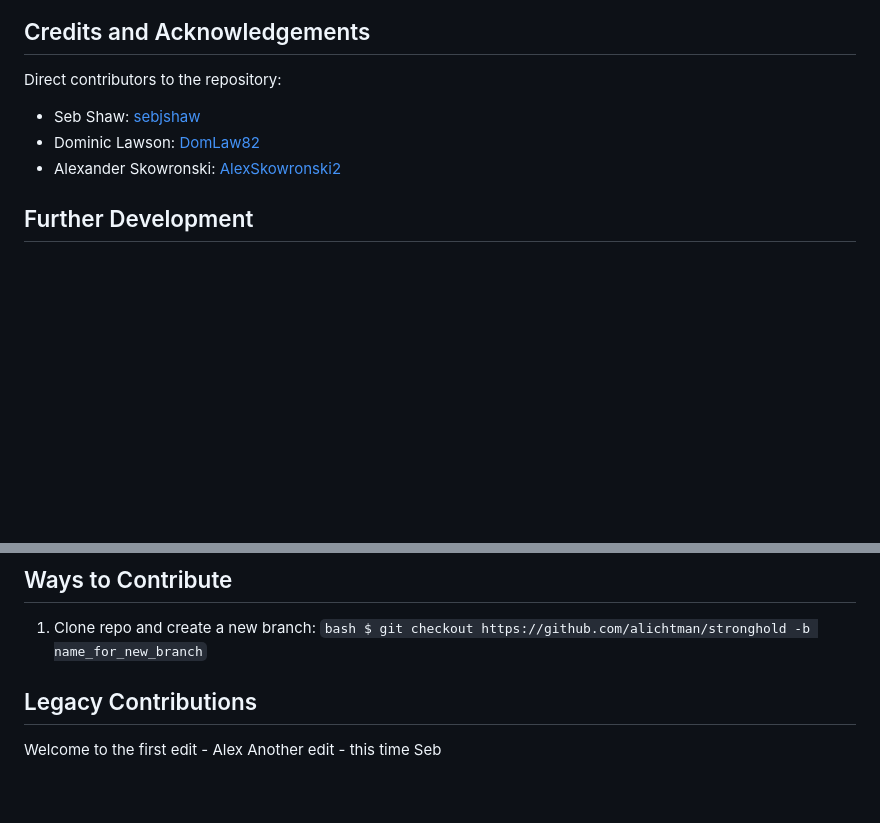
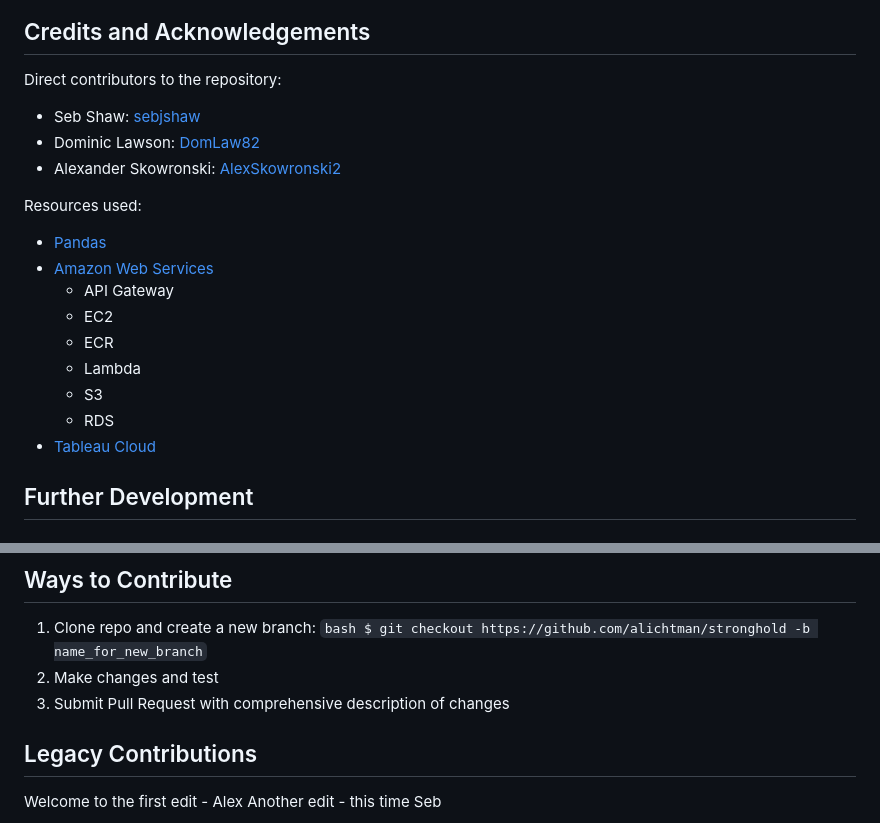
Before and after one commit to sebjshaw/Deloton-Project, a Markdown page: README.md, 2 parts joined by grey strips. GitHub-like rendering; blank space fills up the shorter version.

````diff
--- a/README.md
+++ b/README.md
@@ -83,10 +83,20 @@ These take the form of:
 ## Credits and Acknowledgements
 
 Direct contributors to the repository:
-
 - Seb Shaw: [sebjshaw](https://github.com/sebjshaw)
 - Dominic Lawson: [DomLaw82](https://github.com/DomLaw82)
 - Alexander Skowronski: [AlexSkowronski2](https://github.com/AlexSkowronski2)
+
+Resources used:
+- [Pandas](https://pandas.pydata.org/)
+- [Amazon Web Services](https://aws.amazon.com/)
+    - API Gateway
+    - EC2
+    - ECR
+    - Lambda
+    - S3
+    - RDS
+- [Tableau Cloud](https://www.tableau.com/en-gb/products/cloud-bi)
 
 ## Further Development
 
@@ -103,7 +113,8 @@ Direct contributors to the repository:
 ## Ways to Contribute
 
 1. Clone repo and create a new branch: ```bash $ git checkout https://github.com/alichtman/stronghold -b name_for_new_branch```
-
+2. Make changes and test
+3. Submit Pull Request with comprehensive description of changes
 
 ## Legacy Contributions
 
````
